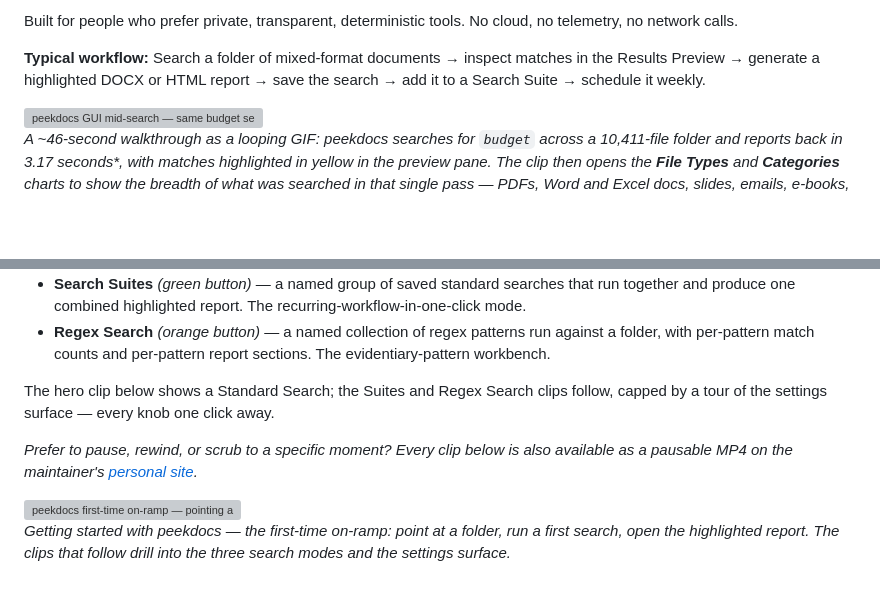
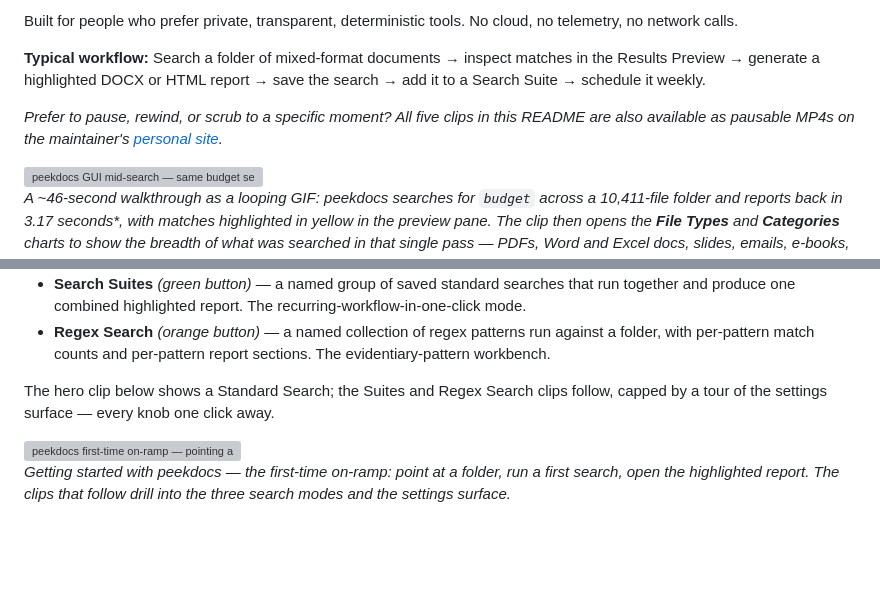
Before and after one commit to exbuf/peekdocs, a Markdown page: README.md, 2 parts joined by grey strips. Rendered like a GitHub page; blank space fills up the shorter version; grey boxes are pictures that could not be loaded.

Commit message:
docs: restore pausable-MP4 sentence — above hero.gif, worded for all 5 clips
Called out: the pausable-MP4 sentence was left behind in the
'Watch peekdocs in action' section when the hero.gif moved to
the top, and its 'Every clip below' wording became inaccurate
(only 4 clips remained below it — the hero clip is now above).

Fix:

1. Moved the sentence to the top, right above the hero.gif img
   tag. Reworded from 'Every clip below' to 'All five clips in
   this README' so the scope is unambiguous now that the clips
   are split across two positions.

2. Removed the sentence from its old position at ~line 420
   (redundant now, and its wording was inaccurate for its
   new context).

Net: one sentence, correctly scoped, in the visible top-of-file
band where a first-impression visitor sees the hero clip.

Co-Authored-By: Claude Opus 4.7 (1M context) <noreply@anthropic.com>

```diff
--- a/README.md
+++ b/README.md
@@ -122,6 +122,8 @@ Built for people who prefer private, transparent, deterministic tools. No cloud,
      <video>-tag cross-browser flakiness that pushed us off MP4
      in the first place).
 -->
+
+*Prefer to pause, rewind, or scrub to a specific moment? All five clips in this README are also available as pausable MP4s on the maintainer's [personal site](https://robertdschoening.com/peekdocs).*
 
 <img src="docs/images/hero.gif" width="720" alt="peekdocs GUI mid-search — same budget search the caption describes, looping">
 
@@ -416,9 +418,6 @@ peekdocs has three search modes, each with its own big button on the main page,
 - **Regex Search** *(orange button)* — a named collection of regex patterns run against a folder, with per-pattern match counts and per-pattern report sections. The evidentiary-pattern workbench.
 
 The hero clip below shows a Standard Search; the Suites and Regex Search clips follow, capped by a tour of the settings surface — every knob one click away.
-
-*Prefer to pause, rewind, or scrub to a specific moment? Every clip below is also available as a pausable MP4 on the maintainer's [personal site](https://robertdschoening.com/peekdocs).*
-
 
 <img src="docs/images/getting-started.gif" width="720" alt="peekdocs first-time on-ramp — pointing at a folder, running a first search, opening the highlighted report, looping">
 
```
